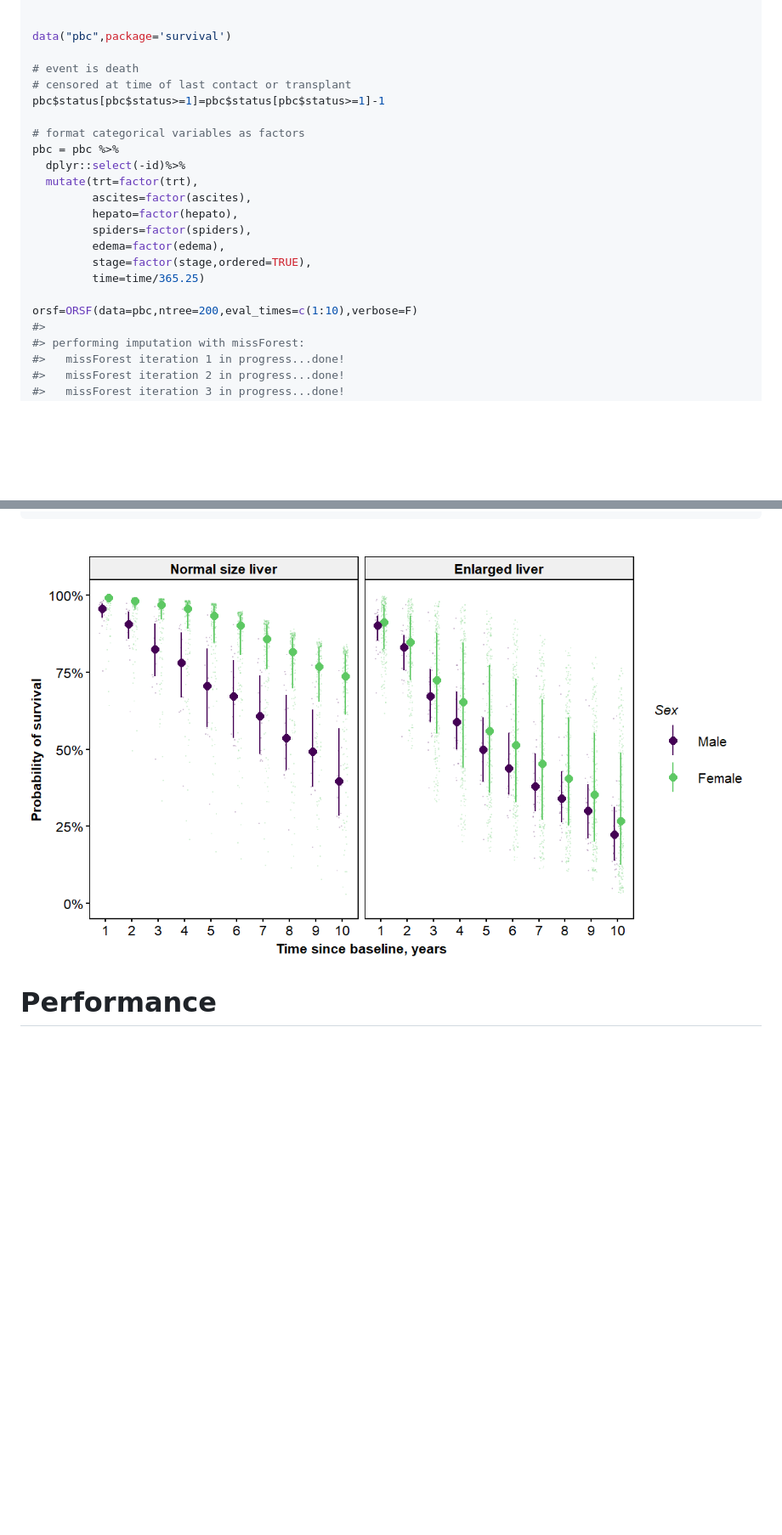
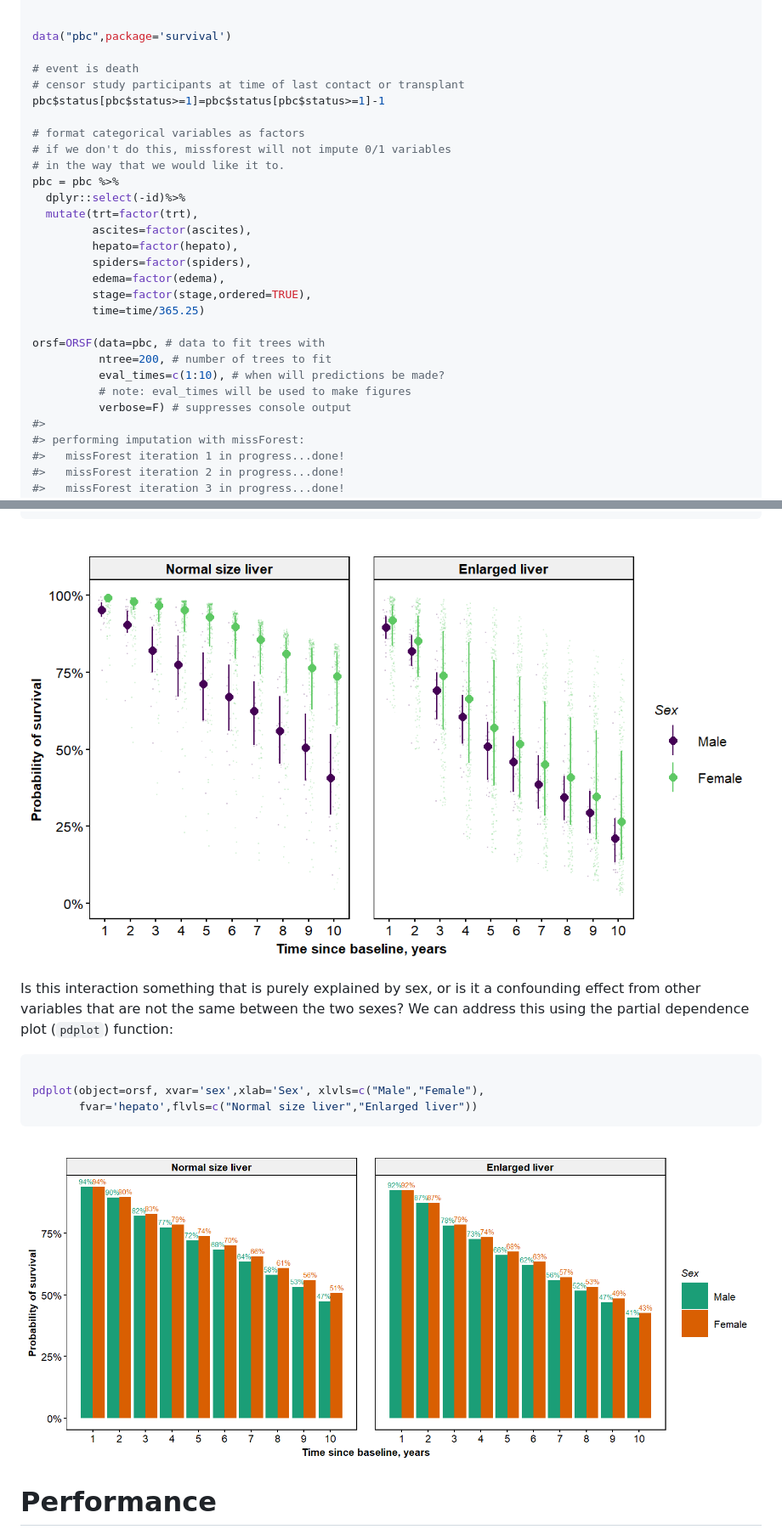
Before and after one commit to bcjaeger/obliqueRSF, a Markdown page: README.md, 2 parts joined by grey strips. Shown: that part at 85% size. Drawn GitHub-style; pictures changed too: README-unnamed-chunk-4-1.png, README-unnamed-chunk-5-1.png (added); blank space fills up the shorter version.

````diff
--- a/README.md
+++ b/README.md
@@ -26,10 +26,12 @@ The `ORSF` function is the center piece of the `obliqueRSF` package
 data("pbc",package='survival')
 
 # event is death
-# censored at time of last contact or transplant
+# censor study participants at time of last contact or transplant
 pbc$status[pbc$status>=1]=pbc$status[pbc$status>=1]-1
 
 # format categorical variables as factors
+# if we don't do this, missforest will not impute 0/1 variables
+# in the way that we would like it to.
 pbc = pbc %>%
   dplyr::select(-id)%>%
   mutate(trt=factor(trt),
@@ -40,7 +42,11 @@ pbc = pbc %>%
          stage=factor(stage,ordered=TRUE),
          time=time/365.25)
 
-orsf=ORSF(data=pbc,ntree=200,eval_times=c(1:10),verbose=F)
+orsf=ORSF(data=pbc, # data to fit trees with
+          ntree=200, # number of trees to fit
+          eval_times=c(1:10), # when will predictions be made?
+          # note: eval_times will be used to make figures
+          verbose=F) # suppresses console output
 #>
 #> performing imputation with missForest:
 #>   missForest iteration 1 in progress...done!
@@ -86,6 +95,16 @@ vdplot(object=orsf, xvar='sex', xlab=c("Sex"), xlvls=c("Male","Female"),
 ```
 
 ![](README-unnamed-chunk-4-1.png)
+
+Is this interaction something that is purely explained by sex, or is it a confounding effect from other variables that are not the same between the two sexes? We can address this using the partial dependence plot (`pdplot`) function:
+
+``` r
+
+pdplot(object=orsf, xvar='sex',xlab='Sex', xlvls=c("Male","Female"),
+       fvar='hepato',flvls=c("Normal size liver","Enlarged liver"))
+```
+
+![](README-unnamed-chunk-5-1.png)
 
 Performance
 ===========
````
Also changed, not shown: other parts of README.md (+8 -5 lines), README-unnamed-chunk-2-1.png, README-unnamed-chunk-3-1.png, 9 other files.
